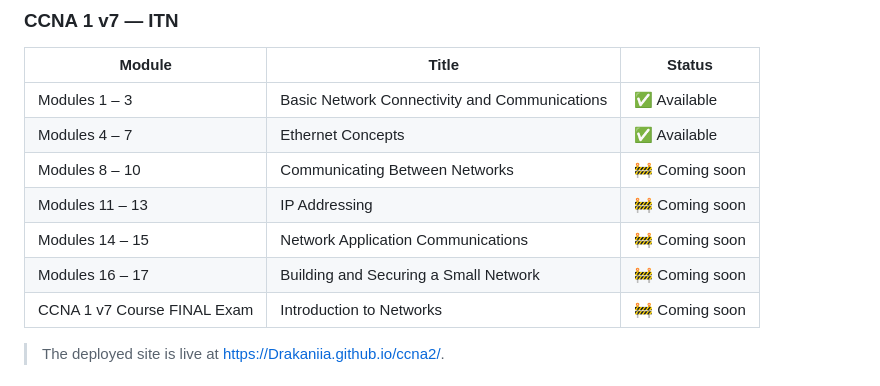
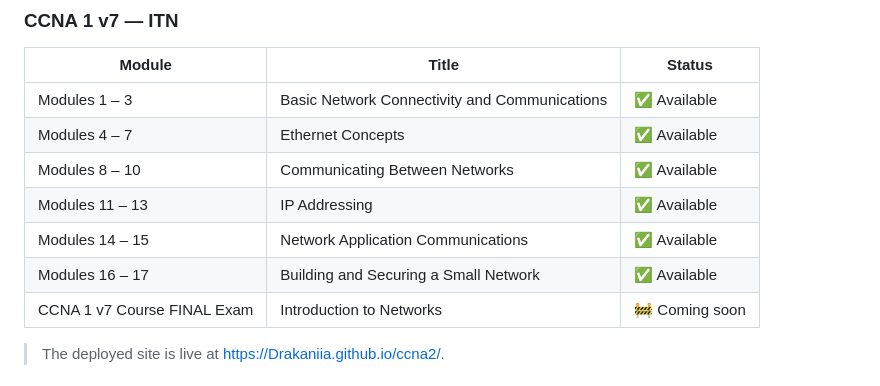
Before and after one commit to Drakaniia/ccna2, a Markdown page: README.md, the part around the change. Drawn GitHub-style.

Commit message:
docs(readme): mark modules 8-17 as available

```diff
--- a/README.md
+++ b/README.md
@@ -42,10 +42,10 @@ Choose an exam group from the home page and work through its questions with inst
 | --- | --- | --- |
 | Modules 1 – 3 | Basic Network Connectivity and Communications | ✅ Available |
 | Modules 4 – 7 | Ethernet Concepts | ✅ Available |
-| Modules 8 – 10 | Communicating Between Networks | 🚧 Coming soon |
-| Modules 11 – 13 | IP Addressing | 🚧 Coming soon |
-| Modules 14 – 15 | Network Application Communications | 🚧 Coming soon |
-| Modules 16 – 17 | Building and Securing a Small Network | 🚧 Coming soon |
+| Modules 8 – 10 | Communicating Between Networks | ✅ Available |
+| Modules 11 – 13 | IP Addressing | ✅ Available |
+| Modules 14 – 15 | Network Application Communications | ✅ Available |
+| Modules 16 – 17 | Building and Securing a Small Network | ✅ Available |
 | CCNA 1 v7 Course FINAL Exam | Introduction to Networks | 🚧 Coming soon |
 
 > The deployed site is live at <https://Drakaniia.github.io/ccna2/>.
```
